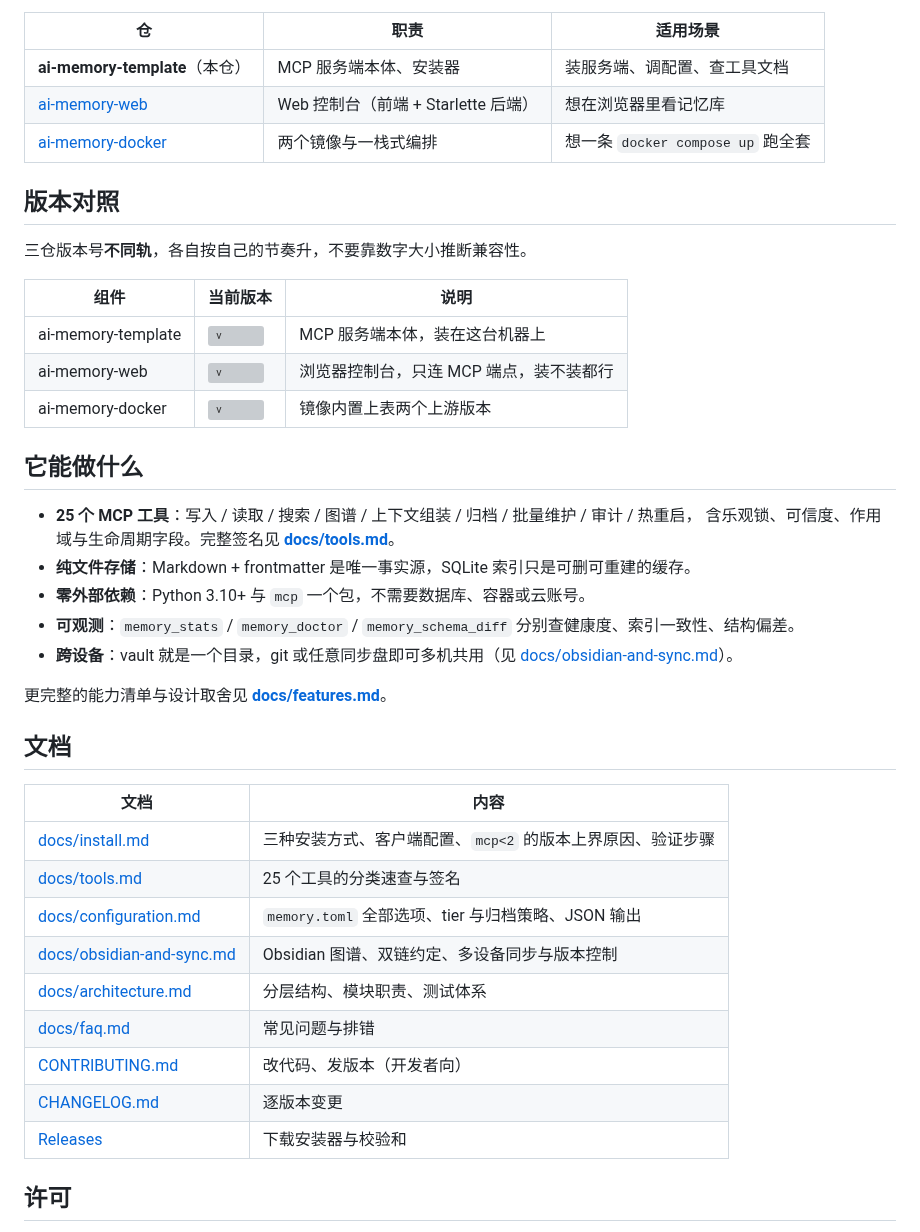
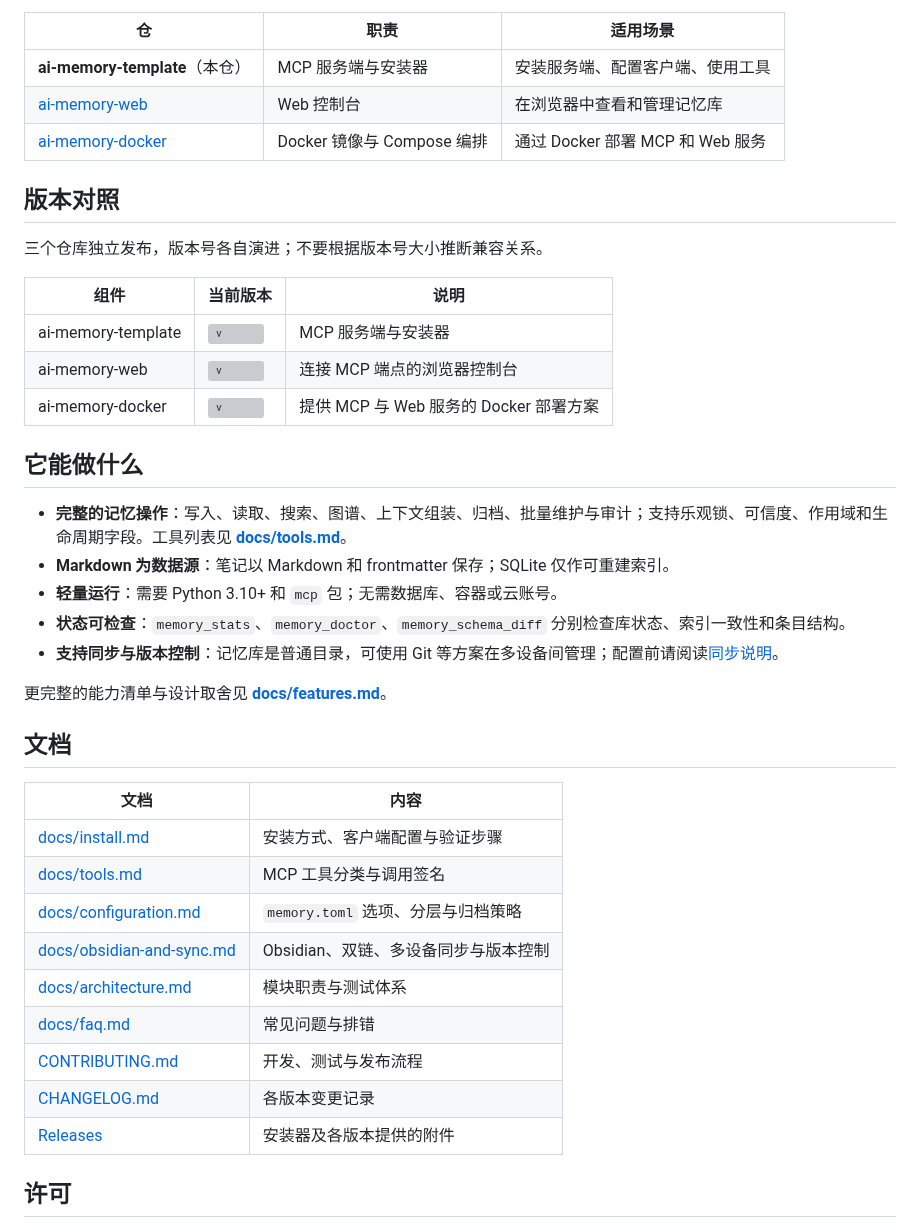
Before and after one commit to dpkg-s/ai-memory-template, a Markdown page: README.md, the part around one of its changes. Drawn GitHub-style; grey boxes are pictures that could not be loaded.

```diff
--- a/README.md
+++ b/README.md
@@ -79,28 +80,27 @@ Windows 图形化安装：从 [最新 Release](https://github.com/dpkg-s/ai-memo
 
 | 仓 | 职责 | 适用场景 |
 | --- | --- | --- |
-| **ai-memory-template**（本仓） | MCP 服务端本体、安装器 | 装服务端、调配置、查工具文档 |
-| [ai-memory-web](https://github.com/dpkg-s/ai-memory-web) | Web 控制台（前端 + Starlette 后端） | 想在浏览器里看记忆库 |
-| [ai-memory-docker](https://github.com/dpkg-s/ai-memory-docker) | 两个镜像与一栈式编排 | 想一条 `docker compose up` 跑全套 |
+| **ai-memory-template**（本仓） | MCP 服务端与安装器 | 安装服务端、配置客户端、使用工具 |
+| [ai-memory-web](https://github.com/dpkg-s/ai-memory-web) | Web 控制台 | 在浏览器中查看和管理记忆库 |
+| [ai-memory-docker](https://github.com/dpkg-s/ai-memory-docker) | Docker 镜像与 Compose 编排 | 通过 Docker 部署 MCP 和 Web 服务 |
 
 ## 版本对照
 
-三仓版本号**不同轨**，各自按自己的节奏升，不要靠数字大小推断兼容性。
+三个仓库独立发布，版本号各自演进；不要根据版本号大小推断兼容关系。
 
 | 组件 | 当前版本 | 说明 |
 | --- | --- | --- |
-| ai-memory-template | [![v](https://img.shields.io/github/v/release/dpkg-s/ai-memory-template?label=&color=blue)](https://github.com/dpkg-s/ai-memory-template/releases/latest) | MCP 服务端本体，装在这台机器上 |
-| ai-memory-web | [![v](https://img.shields.io/github/v/release/dpkg-s/ai-memory-web?label=&color=blue)](https://github.com/dpkg-s/ai-memory-web/releases/latest) | 浏览器控制台，只连 MCP 端点，装不装都行 |
-| ai-memory-docker | [![v](https://img.shields.io/github/v/release/dpkg-s/ai-memory-docker?label=&color=blue)](https://github.com/dpkg-s/ai-memory-docker/releases/latest) | 镜像内置上表两个上游版本 |
+| ai-memory-template | [![v](https://img.shields.io/github/v/release/dpkg-s/ai-memory-template?label=&color=blue)](https://github.com/dpkg-s/ai-memory-template/releases/latest) | MCP 服务端与安装器 |
+| ai-memory-web | [![v](https://img.shields.io/github/v/release/dpkg-s/ai-memory-web?label=&color=blue)](https://github.com/dpkg-s/ai-memory-web/releases/latest) | 连接 MCP 端点的浏览器控制台 |
+| ai-memory-docker | [![v](https://img.shields.io/github/v/release/dpkg-s/ai-memory-docker?label=&color=blue)](https://github.com/dpkg-s/ai-memory-docker/releases/latest) | 提供 MCP 与 Web 服务的 Docker 部署方案 |
 
 ## 它能做什么
 
-- **25 个 MCP 工具**：写入 / 读取 / 搜索 / 图谱 / 上下文组装 / 归档 / 批量维护 / 审计 / 热重启，
-  含乐观锁、可信度、作用域与生命周期字段。完整签名见 **[docs/tools.md](docs/tools.md)**。
-- **纯文件存储**：Markdown + frontmatter 是唯一事实源，SQLite 索引只是可删可重建的缓存。
-- **零外部依赖**：Python 3.10+ 与 `mcp` 一个包，不需要数据库、容器或云账号。
-- **可观测**：`memory_stats` / `memory_doctor` / `memory_schema_diff` 分别查健康度、索引一致性、结构偏差。
-- **跨设备**：vault 就是一个目录，git 或任意同步盘即可多机共用（见 [docs/obsidian-and-sync.md](docs/obsidian-and-sync.md)）。
+- **完整的记忆操作**：写入、读取、搜索、图谱、上下文组装、归档、批量维护与审计；支持乐观锁、可信度、作用域和生命周期字段。工具列表见 **[docs/tools.md](docs/tools.md)**。
+- **Markdown 为数据源**：笔记以 Markdown 和 frontmatter 保存；SQLite 仅作可重建索引。
+- **轻量运行**：需要 Python 3.10+ 和 `mcp` 包；无需数据库、容器或云账号。
+- **状态可检查**：`memory_stats`、`memory_doctor`、`memory_schema_diff` 分别检查库状态、索引一致性和条目结构。
+- **支持同步与版本控制**：记忆库是普通目录，可使用 Git 等方案在多设备间管理；配置前请阅读[同步说明](docs/obsidian-and-sync.md)。
 
 更完整的能力清单与设计取舍见 **[docs/features.md](docs/features.md)**。
 
@@ -108,15 +108,15 @@ Windows 图形化安装：从 [最新 Release](https://github.com/dpkg-s/ai-memo
 
 | 文档 | 内容 |
 | --- | --- |
-| [docs/install.md](docs/install.md) | 三种安装方式、客户端配置、`mcp<2` 的版本上界原因、验证步骤 |
-| [docs/tools.md](docs/tools.md) | 25 个工具的分类速查与签名 |
-| [docs/configuration.md](docs/configuration.md) | `memory.toml` 全部选项、tier 与归档策略、JSON 输出 |
-| [docs/obsidian-and-sync.md](docs/obsidian-and-sync.md) | Obsidian 图谱、双链约定、多设备同步与版本控制 |
-| [docs/architecture.md](docs/architecture.md) | 分层结构、模块职责、测试体系 |
+| [docs/install.md](docs/install.md) | 安装方式、客户端配置与验证步骤 |
+| [docs/tools.md](docs/tools.md) | MCP 工具分类与调用签名 |
+| [docs/configuration.md](docs/configuration.md) | `memory.toml` 选项、分层与归档策略 |
+| [docs/obsidian-and-sync.md](docs/obsidian-and-sync.md) | Obsidian、双链、多设备同步与版本控制 |
+| [docs/architecture.md](docs/architecture.md) | 模块职责与测试体系 |
 | [docs/faq.md](docs/faq.md) | 常见问题与排错 |
-| [CONTRIBUTING.md](CONTRIBUTING.md) | 改代码、发版本（开发者向） |
-| [CHANGELOG.md](CHANGELOG.md) | 逐版本变更 |
-| [Releases](https://github.com/dpkg-s/ai-memory-template/releases) | 下载安装器与校验和 |
+| [CONTRIBUTING.md](CONTRIBUTING.md) | 开发、测试与发布流程 |
+| [CHANGELOG.md](CHANGELOG.md) | 各版本变更记录 |
+| [Releases](https://github.com/dpkg-s/ai-memory-template/releases) | 安装器及各版本提供的附件 |
 
 ## 许可
 
```
Also changed, not shown: other parts of README.md (+32 -31 lines).
